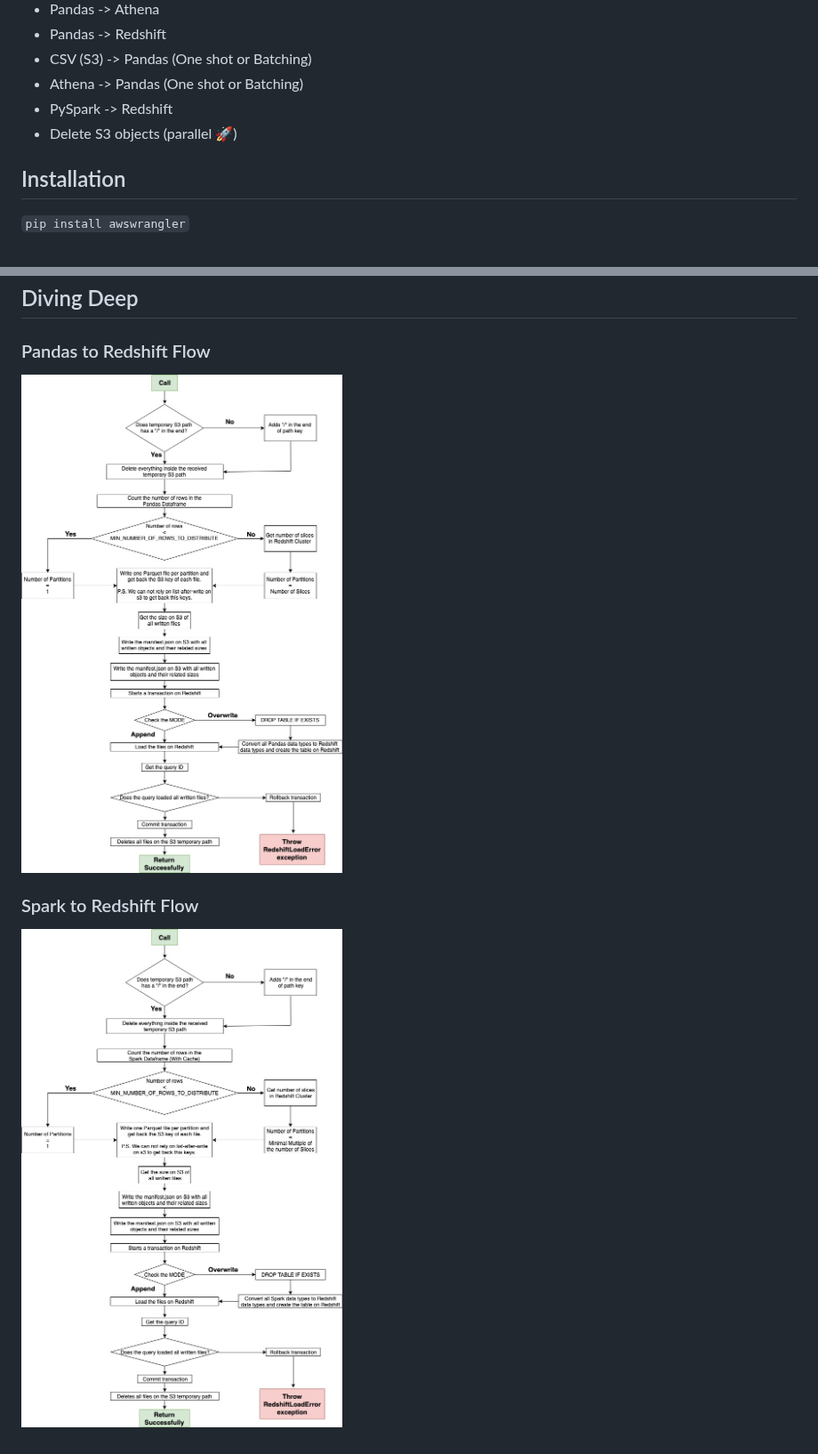
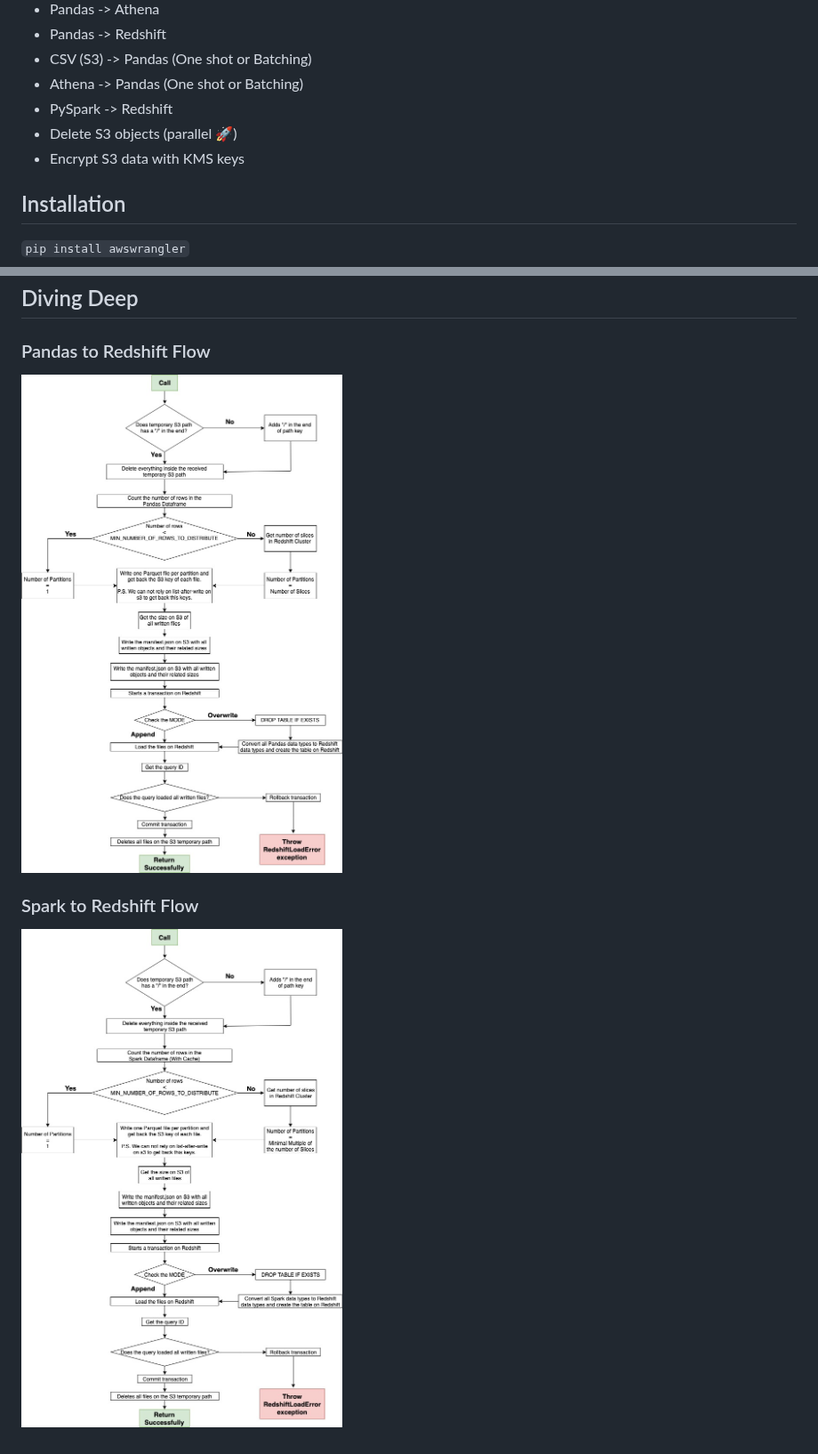
Before and after one commit to larquss/aws-data-wrangler, a Markdown page: README.md, 2 parts joined by grey strips. Shown at 89% size. Drawn GitHub-style.

```diff
--- a/README.md
+++ b/README.md
@@ -19,6 +19,7 @@
 * Athena -> Pandas (One shot or Batching)
 * PySpark -> Redshift
 * Delete S3 objects (parallel :rocket:)
+* Encrypt S3 data with KMS keys
 
 ## Installation
 
@@ -146,8 +147,8 @@ session.s3.delete_objects(path="s3://...")
 
 ### Pandas to Redshift Flow
 
-![Pandas to Redshift Flow](docs/pandas-to-redshift/pandas-to-redshift-flow.jpg?raw=true "Pandas to Redshift Flow")
+![Pandas to Redshift Flow](docs/source/_static/pandas-to-redshift-flow.jpg?raw=true "Pandas to Redshift Flow")
 
 ### Spark to Redshift Flow
 
-![Spark to Redshift Flow](docs/spark-to-redshift/spark-to-redshift-flow.jpg?raw=true "Spark to Redshift Flow")
+![Spark to Redshift Flow](docs/source/_static/spark-to-redshift-flow.jpg?raw=true "Spark to Redshift Flow")
```
Also changed, not shown: docs/source/_static/pandas-to-redshift-flow.jpg (renamed from docs/pandas-to-redshift/pandas-to-redshift-flow.jpg), docs/source/_static/spark-to-redshift-flow.jpg (renamed from docs/spark-to-redshift/spark-to-redshift-flow.jpg), 13 other files.
